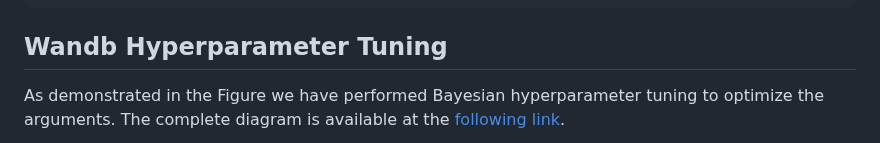
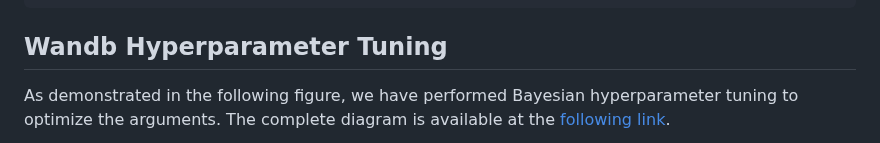
Before and after one commit to adsp-polito/2024-P9-RAG-MARCO, a Markdown page: README.md, the part around one of its changes. Rendered like a GitHub page.

```diff
--- a/README.md
+++ b/README.md
@@ -29,5 +29,5 @@ ADSP Project/
 
 ## Wandb Hyperparameter Tuning
 
-As demonstrated in the Figure we have performed Bayesian hyperparameter tuning to optimize the arguments. The complete diagram is available at the [following link](https://wandb.ai/adsp-gt3-o1/ms-marco/reports/ADSP-gt3--VmlldzoxMTA3OTExOQ?accessToken=3qt191ygaowfk12zgme3665lczudi0bbim9pxfko5qoz01gaeu4fxvunz9fomiuu).
+As demonstrated in the following figure, we have performed Bayesian hyperparameter tuning to optimize the arguments. The complete diagram is available at the [following link](https://wandb.ai/adsp-gt3-o1/ms-marco/reports/ADSP-gt3--VmlldzoxMTA3OTExOQ?accessToken=3qt191ygaowfk12zgme3665lczudi0bbim9pxfko5qoz01gaeu4fxvunz9fomiuu).
 
```
Also changed, not shown: other parts of README.md (+1 -1 lines).
